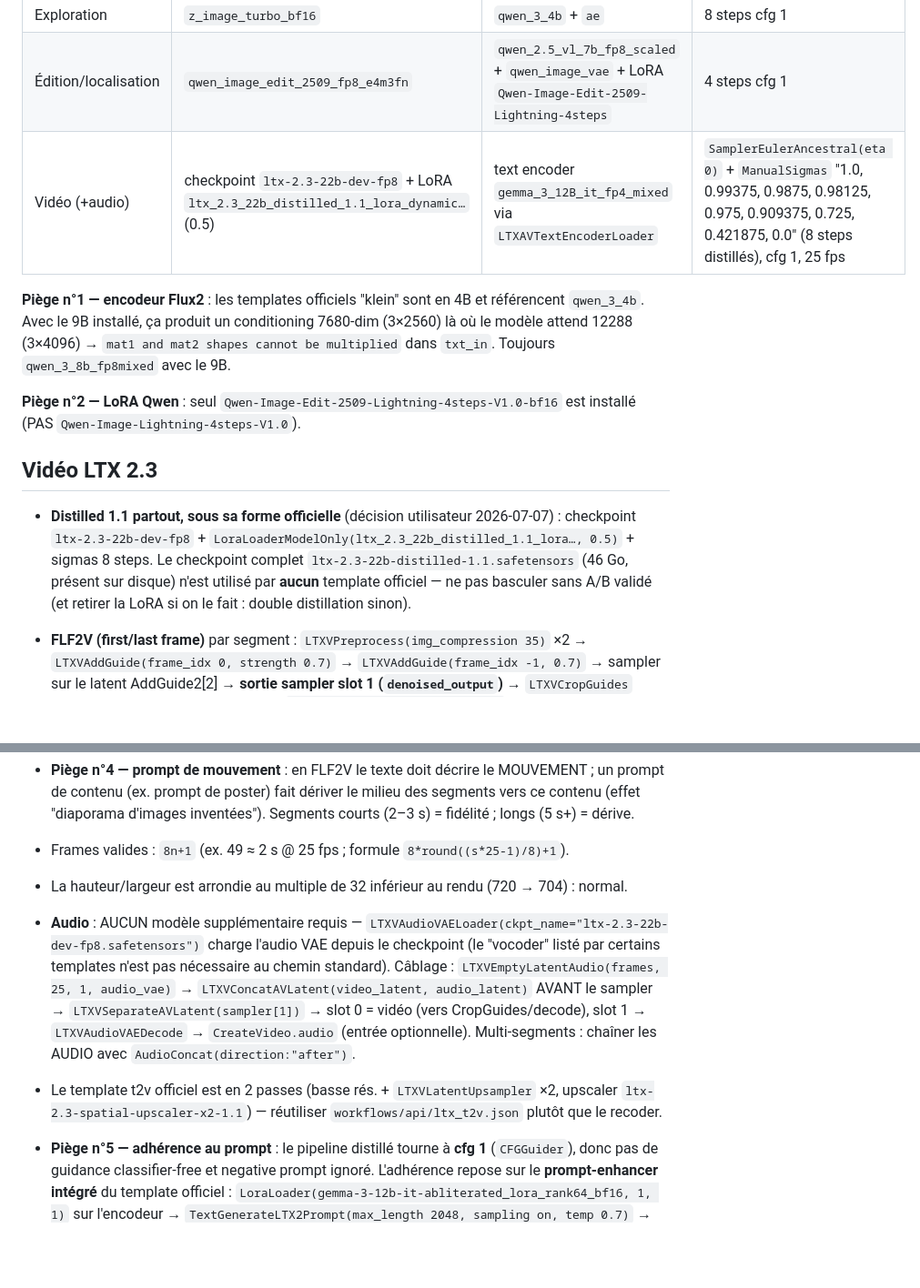
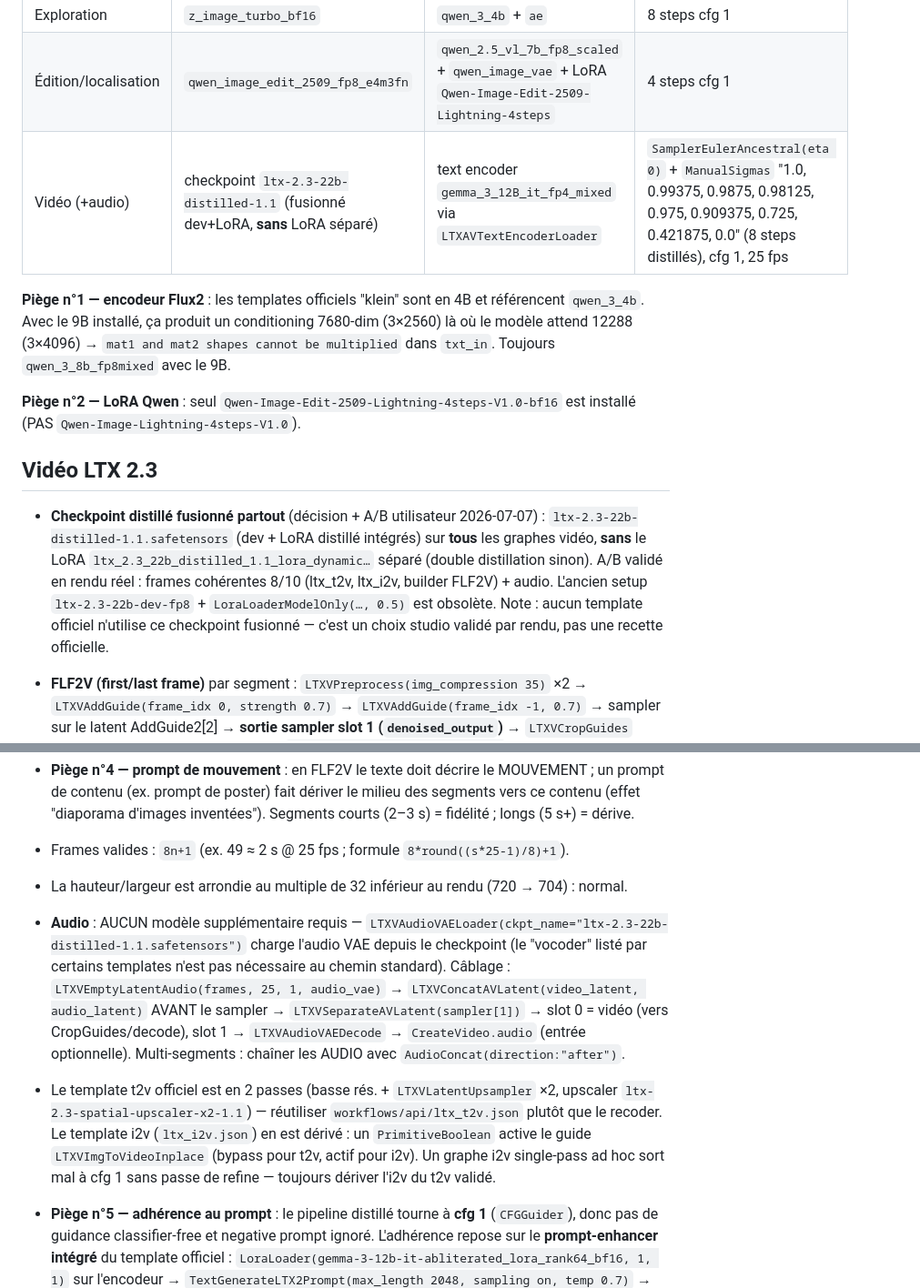
Before and after one commit to yoyo-sama/ai-content-studio-x86, a Markdown page: docs/LESSONS.md, 2 parts joined by grey strips. Shown at 91% size. Drawn GitHub-style; blank space fills up the shorter version.

Commit message:
docs/LESSONS.md : checkpoint distillé fusionné + refonte i2v
Met à jour les références obsolètes post-migration :
- tableau modèles : vidéo = ltx-2.3-22b-distilled-1.1 (fusionné, sans LoRA séparé)
- § Vidéo LTX 2.3 : remplace le bullet « ne pas basculer vers le checkpoint
  fusionné » (désormais basculé et A/B validé 8/10) par la recette actuelle
- audio : LTXVAudioVAELoader ckpt_name → distilled-1.1
- ajoute la note refonte i2v (dérivé du t2v via toggle PrimitiveBoolean du guide)

Co-Authored-By: Claude <noreply@anthropic.com>

```diff
--- a/docs/LESSONS.md
+++ b/docs/LESSONS.md
@@ -10,7 +10,7 @@ Chaque point ci-dessous a été découvert par un échec réel puis validé par
 | Image rapide + enrichisseur intégré | `ernie-image-turbo` | `ministral-3-3b` type flux2 + prompt-enhancer + `flux2-vae` | 8 steps cfg 1 (turbo) / 20 steps cfg 4 (base) |
 | Exploration | `z_image_turbo_bf16` | `qwen_3_4b` + `ae` | 8 steps cfg 1 |
 | Édition/localisation | `qwen_image_edit_2509_fp8_e4m3fn` | `qwen_2.5_vl_7b_fp8_scaled` + `qwen_image_vae` + LoRA `Qwen-Image-Edit-2509-Lightning-4steps` | 4 steps cfg 1 |
-| Vidéo (+audio) | checkpoint `ltx-2.3-22b-dev-fp8` + LoRA `ltx_2.3_22b_distilled_1.1_lora_dynamic…` (0.5) | text encoder `gemma_3_12B_it_fp4_mixed` via `LTXAVTextEncoderLoader` | `SamplerEulerAncestral(eta 0)` + `ManualSigmas` "1.0, 0.99375, 0.9875, 0.98125, 0.975, 0.909375, 0.725, 0.421875, 0.0" (8 steps distillés), cfg 1, 25 fps |
+| Vidéo (+audio) | checkpoint `ltx-2.3-22b-distilled-1.1` (fusionné dev+LoRA, **sans** LoRA séparé) | text encoder `gemma_3_12B_it_fp4_mixed` via `LTXAVTextEncoderLoader` | `SamplerEulerAncestral(eta 0)` + `ManualSigmas` "1.0, 0.99375, 0.9875, 0.98125, 0.975, 0.909375, 0.725, 0.421875, 0.0" (8 steps distillés), cfg 1, 25 fps |
 
 **Piège n°1 — encodeur Flux2** : les templates officiels "klein" sont en 4B et référencent `qwen_3_4b`. Avec le 9B installé, ça produit un conditioning 7680-dim (3×2560) là où le modèle attend 12288 (3×4096) → `mat1 and mat2 shapes cannot be multiplied` dans `txt_in`. Toujours `qwen_3_8b_fp8mixed` avec le 9B.
 
@@ -18,15 +18,15 @@ Chaque point ci-dessous a été découvert par un échec réel puis validé par
 
 ## Vidéo LTX 2.3
 
-- **Distilled 1.1 partout, sous sa forme officielle** (décision utilisateur 2026-07-07) : checkpoint `ltx-2.3-22b-dev-fp8` + `LoraLoaderModelOnly(ltx_2.3_22b_distilled_1.1_lora…, 0.5)` + sigmas 8 steps. Le checkpoint complet `ltx-2.3-22b-distilled-1.1.safetensors` (46 Go, présent sur disque) n'est utilisé par **aucun** template officiel — ne pas basculer sans A/B validé (et retirer la LoRA si on le fait : double distillation sinon).
+- **Checkpoint distillé fusionné partout** (décision + A/B utilisateur 2026-07-07) : `ltx-2.3-22b-distilled-1.1.safetensors` (dev + LoRA distillé intégrés) sur **tous** les graphes vidéo, **sans** le LoRA `ltx_2.3_22b_distilled_1.1_lora_dynamic…` séparé (double distillation sinon). A/B validé en rendu réel : frames cohérentes 8/10 (ltx_t2v, ltx_i2v, builder FLF2V) + audio. L'ancien setup `ltx-2.3-22b-dev-fp8` + `LoraLoaderModelOnly(…, 0.5)` est obsolète. Note : aucun template officiel n'utilise ce checkpoint fusionné — c'est un choix studio validé par rendu, pas une recette officielle.
 
 - **FLF2V (first/last frame)** par segment : `LTXVPreprocess(img_compression 35)` ×2 → `LTXVAddGuide(frame_idx 0, strength 0.7)` → `LTXVAddGuide(frame_idx -1, 0.7)` → sampler sur le latent AddGuide2[2] → **sortie sampler slot 1 (`denoised_output`)** → `LTXVCropGuides` (conditioning depuis AddGuide2) → `VAEDecodeTiled(768/64/4096/64)`.
 - **Piège n°3 — recadrage sauvage** : `LTXVAddGuide` center-croppe/zoome toute image guide dont le ratio ≠ latent → résultat "sans rapport" avec l'image. Toujours insérer `ImageScale(lanczos, width, height, crop:"center")` avant `LTXVPreprocess`, et dériver le format vidéo de la 1ʳᵉ image (côté long ≤1280, multiples de 32).
 - **Piège n°4 — prompt de mouvement** : en FLF2V le texte doit décrire le MOUVEMENT ; un prompt de contenu (ex. prompt de poster) fait dériver le milieu des segments vers ce contenu (effet "diaporama d'images inventées"). Segments courts (2–3 s) = fidélité ; longs (5 s+) = dérive.
 - Frames valides : `8n+1` (ex. 49 ≈ 2 s @ 25 fps ; formule `8*round((s*25-1)/8)+1`).
 - La hauteur/largeur est arrondie au multiple de 32 inférieur au rendu (720 → 704) : normal.
-- **Audio** : AUCUN modèle supplémentaire requis — `LTXVAudioVAELoader(ckpt_name="ltx-2.3-22b-dev-fp8.safetensors")` charge l'audio VAE depuis le checkpoint (le "vocoder" listé par certains templates n'est pas nécessaire au chemin standard). Câblage : `LTXVEmptyLatentAudio(frames, 25, 1, audio_vae)` → `LTXVConcatAVLatent(video_latent, audio_latent)` AVANT le sampler → `LTXVSeparateAVLatent(sampler[1])` → slot 0 = vidéo (vers CropGuides/decode), slot 1 → `LTXVAudioVAEDecode` → `CreateVideo.audio` (entrée optionnelle). Multi-segments : chaîner les AUDIO avec `AudioConcat(direction:"after")`.
-- Le template t2v officiel est en 2 passes (basse rés. + `LTXVLatentUpsampler` ×2, upscaler `ltx-2.3-spatial-upscaler-x2-1.1`) — réutiliser `workflows/api/ltx_t2v.json` plutôt que le recoder.
+- **Audio** : AUCUN modèle supplémentaire requis — `LTXVAudioVAELoader(ckpt_name="ltx-2.3-22b-distilled-1.1.safetensors")` charge l'audio VAE depuis le checkpoint (le "vocoder" listé par certains templates n'est pas nécessaire au chemin standard). Câblage : `LTXVEmptyLatentAudio(frames, 25, 1, audio_vae)` → `LTXVConcatAVLatent(video_latent, audio_latent)` AVANT le sampler → `LTXVSeparateAVLatent(sampler[1])` → slot 0 = vidéo (vers CropGuides/decode), slot 1 → `LTXVAudioVAEDecode` → `CreateVideo.audio` (entrée optionnelle). Multi-segments : chaîner les AUDIO avec `AudioConcat(direction:"after")`.
+- Le template t2v officiel est en 2 passes (basse rés. + `LTXVLatentUpsampler` ×2, upscaler `ltx-2.3-spatial-upscaler-x2-1.1`) — réutiliser `workflows/api/ltx_t2v.json` plutôt que le recoder. Le template i2v (`ltx_i2v.json`) en est dérivé : un `PrimitiveBoolean` active le guide `LTXVImgToVideoInplace` (bypass pour t2v, actif pour i2v). Un graphe i2v single-pass ad hoc sort mal à cfg 1 sans passe de refine — toujours dériver l'i2v du t2v validé.
 - **Piège n°5 — adhérence au prompt** : le pipeline distillé tourne à **cfg 1** (`CFGGuider`), donc pas de guidance classifier-free et negative prompt ignoré. L'adhérence repose sur le **prompt-enhancer intégré** du template officiel : `LoraLoader(gemma-3-12b-it-abliterated_lora_rank64_bf16, 1, 1)` sur l'encodeur → `TextGenerateLTX2Prompt(max_length 2048, sampling on, temp 0.7)` → texte enrichi vers le `CLIPTextEncode` positif (encodé avec le clip SANS LoRA ; la sortie model du LoraLoader est inutilisée). L'avoir omis = vidéos plates et prompts non respectés (constat utilisateur 2026-07-07). Présent dans : templates api t2v/i2v (`enrich:"builtin"` au manifest → gemma4 court-circuité), `addLtxEnhance` par segment FLF2V, et les workflows drag-drop `storyboard_animatic.json` (5 enhancers) / `campaign_generator.json` (teaser). Ne jamais le retirer d'un graphe LTX.
 
 ## API & graphes ComfyUI
```
